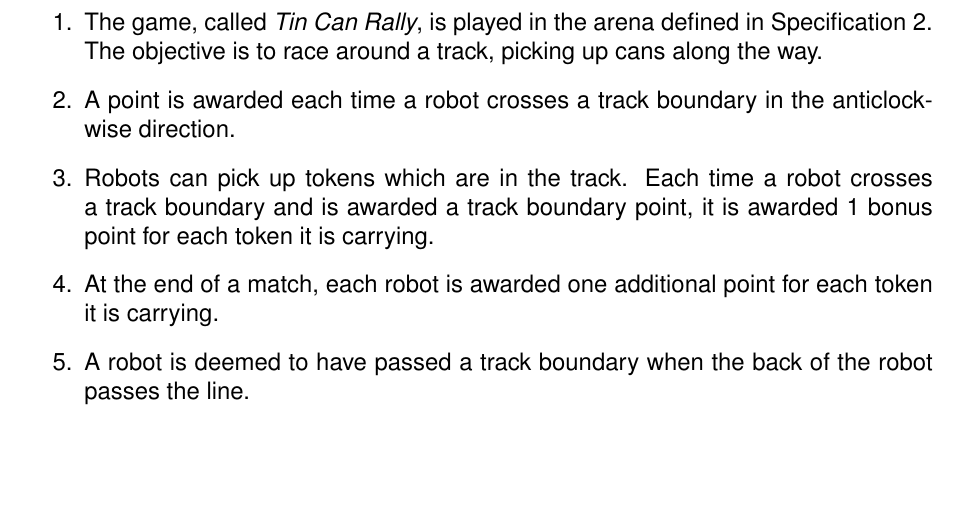
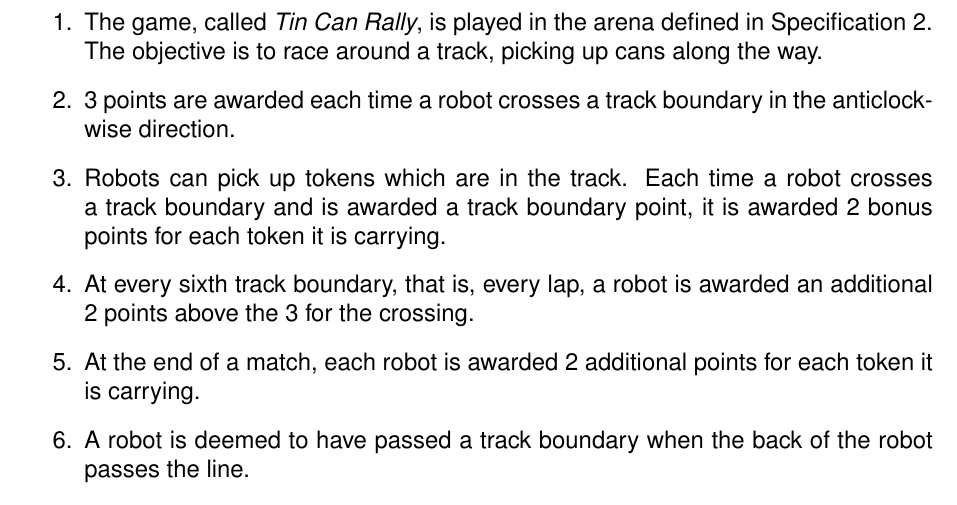
Before and after one commit to sourcebots/smallpeice-rules, a LaTeX document (rules.tex, which reads game-rules.tex): part of page 2 of 6, cut so that both start at the same text, the shorter picture padded with empty space. Compiled offline with pdfLaTeX.

Commit message:
Amend to the new rules structure

```diff
--- a/game-rules.tex
+++ b/game-rules.tex
@@ -5,12 +5,14 @@
   \item The game, called \emph{\gamename}, is played in the arena defined in
         Specification~\ref{spec:arena}. The objective is to race around a
         track, picking up cans along the way.
-  \item A point is awarded each time a robot crosses a track boundary in the
+  \item 3 points are awarded each time a robot crosses a track boundary in the
         anticlockwise direction.
   \item Robots can pick up tokens which are in the track. Each time a robot
         crosses a track boundary and is awarded a track boundary point, it is
-        awarded 1 bonus point for each token it is carrying.
-  \item At the end of a match, each robot is awarded one additional point for
+        awarded 2 bonus points for each token it is carrying.
+  \item At every sixth track boundary, that is, every lap, a robot is awarded
+        an additional 2 points above the 3 for the crossing.
+  \item At the end of a match, each robot is awarded 2 additional points for
         each token it is carrying.
   \item A robot is deemed to have passed a track boundary when the back of the
         robot passes the line.
```
